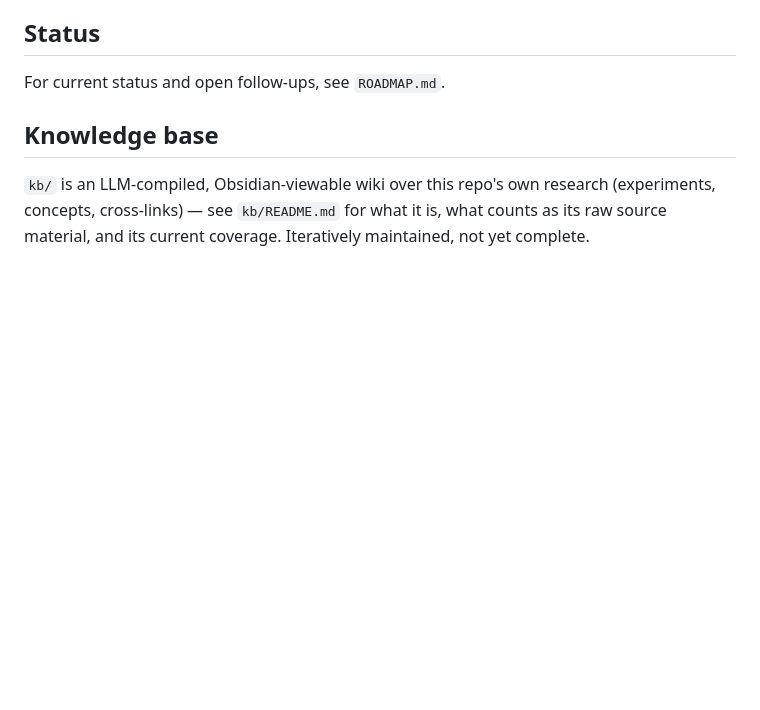
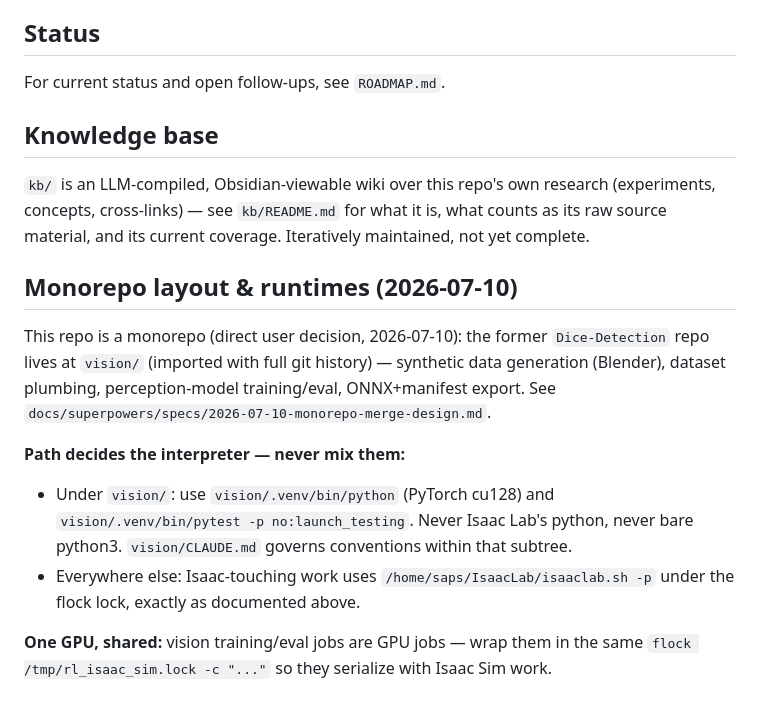
Before and after one commit to hksaperstein/rl, a Markdown page: CLAUDE.md, the part around the change. GitHub-like rendering; blank space fills up the shorter version.

```diff
--- a/CLAUDE.md
+++ b/CLAUDE.md
@@ -220,3 +220,24 @@ For current status and open follow-ups, see `ROADMAP.md`.
 research (experiments, concepts, cross-links) — see `kb/README.md` for
 what it is, what counts as its raw source material, and its current
 coverage. Iteratively maintained, not yet complete.
+
+## Monorepo layout & runtimes (2026-07-10)
+
+This repo is a monorepo (direct user decision, 2026-07-10): the former
+`Dice-Detection` repo lives at `vision/` (imported with full git history)
+— synthetic data generation (Blender), dataset plumbing, perception-model
+training/eval, ONNX+manifest export. See
+`docs/superpowers/specs/2026-07-10-monorepo-merge-design.md`.
+
+**Path decides the interpreter — never mix them:**
+- Under `vision/`: use `vision/.venv/bin/python` (PyTorch cu128) and
+  `vision/.venv/bin/pytest -p no:launch_testing`. Never Isaac Lab's
+  python, never bare python3. `vision/CLAUDE.md` governs conventions
+  within that subtree.
+- Everywhere else: Isaac-touching work uses
+  `/home/saps/IsaacLab/isaaclab.sh -p` under the flock lock, exactly as
+  documented above.
+
+**One GPU, shared:** vision training/eval jobs are GPU jobs — wrap them in
+the same `flock /tmp/rl_isaac_sim.lock -c "..."` so they serialize with
+Isaac Sim work.
```
Also changed, not shown: README.md (+2 -0 lines), 1 other file.
